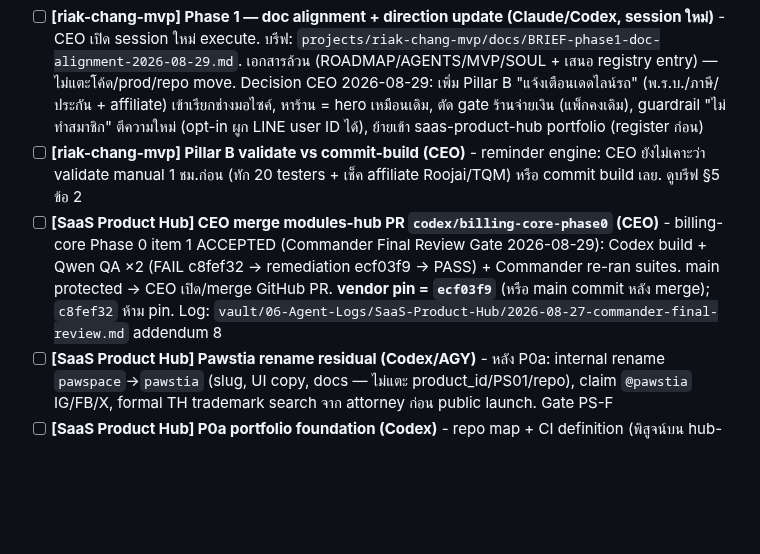
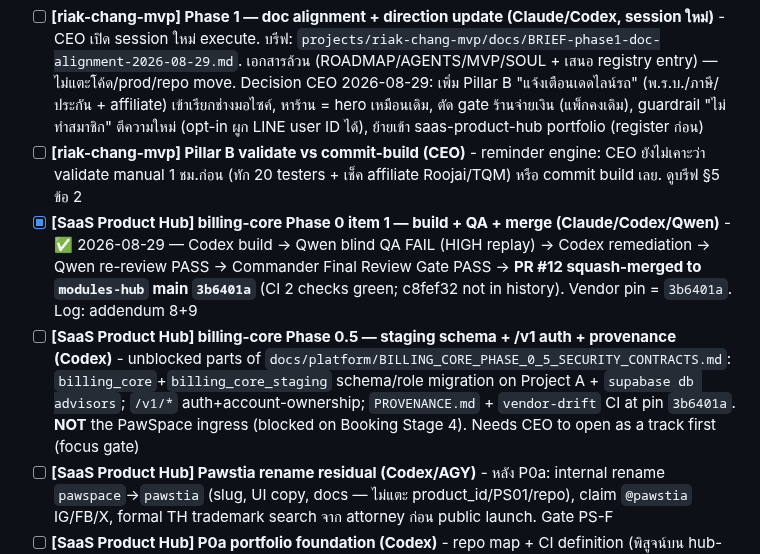
Before and after one commit to Gutumrod/agent-task-board, a Markdown page: TASKS.md, the part around the change. GitHub-like rendering; blank space fills up the shorter version.

Commit message:
tasks: billing-core Phase 0 item 1 merged; add Phase 0.5 unblocked-parts card

```diff
--- a/TASKS.md
+++ b/TASKS.md
@@ -3,7 +3,8 @@
 ## To Do
 - [ ] **[riak-chang-mvp] Phase 1 — doc alignment + direction update (Claude/Codex, session ใหม่)** - CEO เปิด session ใหม่ execute. บรีฟ: `projects/riak-chang-mvp/docs/BRIEF-phase1-doc-alignment-2026-08-29.md`. เอกสารล้วน (ROADMAP/AGENTS/MVP/SOUL + เสนอ registry entry) — ไม่แตะโค้ด/prod/repo move. Decision CEO 2026-08-29: เพิ่ม Pillar B "แจ้งเตือนเดดไลน์รถ" (พ.ร.บ./ภาษี/ประกัน + affiliate) เข้าเรียกช่างมอไซค์, หาร้าน = hero เหมือนเดิม, ตัด gate ร้านจ่ายเงิน (แพ็กคงเดิม), guardrail "ไม่ทำสมาชิก" ตีความใหม่ (opt-in ผูก LINE user ID ได้), ย้ายเข้า saas-product-hub portfolio (register ก่อน)
 - [ ] **[riak-chang-mvp] Pillar B validate vs commit-build (CEO)** - reminder engine: CEO ยังไม่เคาะว่า validate manual 1 ชม.ก่อน (ทัก 20 testers + เช็ค affiliate Roojai/TQM) หรือ commit build เลย. ดูบรีฟ §5 ข้อ 2
-- [ ] **[SaaS Product Hub] CEO merge modules-hub PR `codex/billing-core-phase0` (CEO)** - billing-core Phase 0 item 1 ACCEPTED (Commander Final Review Gate 2026-08-29): Codex build + Qwen QA ×2 (FAIL c8fef32 → remediation ecf03f9 → PASS) + Commander re-ran suites. main protected → CEO เปิด/merge GitHub PR. **vendor pin = `ecf03f9`** (หรือ main commit หลัง merge); `c8fef32` ห้าม pin. Log: `vault/06-Agent-Logs/SaaS-Product-Hub/2026-08-27-commander-final-review.md` addendum 8
+- [x] **[SaaS Product Hub] billing-core Phase 0 item 1 — build + QA + merge (Claude/Codex/Qwen)** - ✅ 2026-08-29 — Codex build → Qwen blind QA FAIL (HIGH replay) → Codex remediation → Qwen re-review PASS → Commander Final Review Gate PASS → **PR #12 squash-merged to `modules-hub` main `3b6401a`** (CI 2 checks green; c8fef32 not in history). Vendor pin = `3b6401a`. Log: addendum 8+9
+- [ ] **[SaaS Product Hub] billing-core Phase 0.5 — staging schema + /v1 auth + provenance (Codex)** - unblocked parts of `docs/platform/BILLING_CORE_PHASE_0_5_SECURITY_CONTRACTS.md`: `billing_core`+`billing_core_staging` schema/role migration on Project A + `supabase db advisors`; `/v1/*` auth+account-ownership; `PROVENANCE.md` + `vendor-drift` CI at pin `3b6401a`. **NOT** the PawSpace ingress (blocked on Booking Stage 4). Needs CEO to open as a track first (focus gate)
 - [ ] **[SaaS Product Hub] Pawstia rename residual (Codex/AGY)** - หลัง P0a: internal rename `pawspace`→`pawstia` (slug, UI copy, docs — ไม่แตะ product_id/PS01/repo), claim `@pawstia` IG/FB/X, formal TH trademark search จาก attorney ก่อน public launch. Gate PS-F
 - [ ] **[SaaS Product Hub] P0a portfolio foundation (Codex)** - repo map + CI definition (พิสูจน์บน hub-web + 1 product) + runtime matrix + evidence template + reconcile 5 เอกสารที่ขัดกับ code (BK01 "Done", PS01 COMMERCIAL_READINESS, HC01 phantom server, CM01 §A1, DC01 registry) — block ทุก product จนกว่าจะปิด P0a-C1
 - [x] **[SaaS Product Hub] Commander Final Review Gate — 2 production plans (Claude)** - ✅ REMEDIATE → CEO สั่งรับเป็นเส้นทางโปรเจกต์ → master plan revision 3: เพิ่ม §0 ตัด usage/demand ออกจาก planning input ตามกฎเหล็ก 2026-08-27, แยก P0a/P0b, focus gate แบบ binding, L0–L5 ladder ของขายขาด, fulfillment เป็น P1 deliverable, R13/R14. VOID 3 ส่วนในแผน Mac session ที่ใช้ demand จัดลำดับ
```
